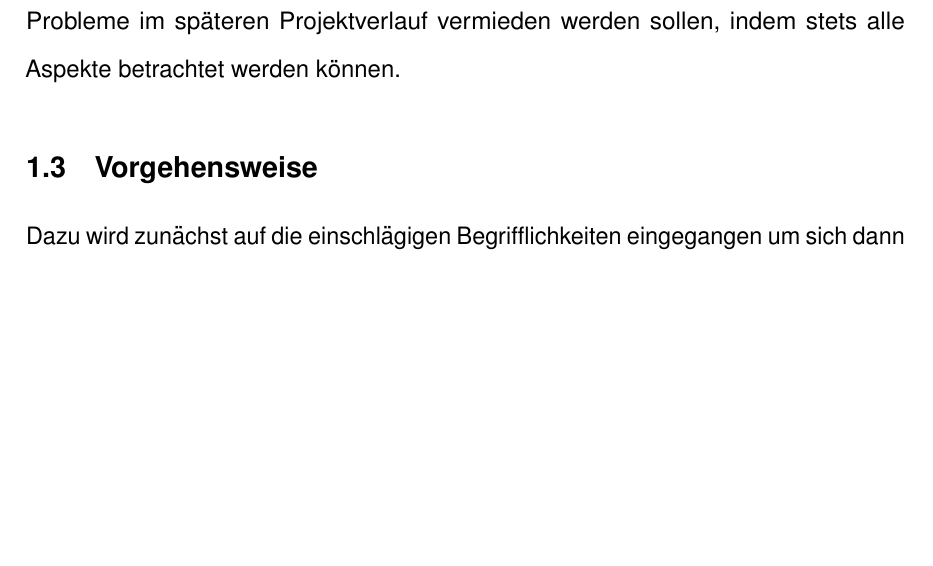
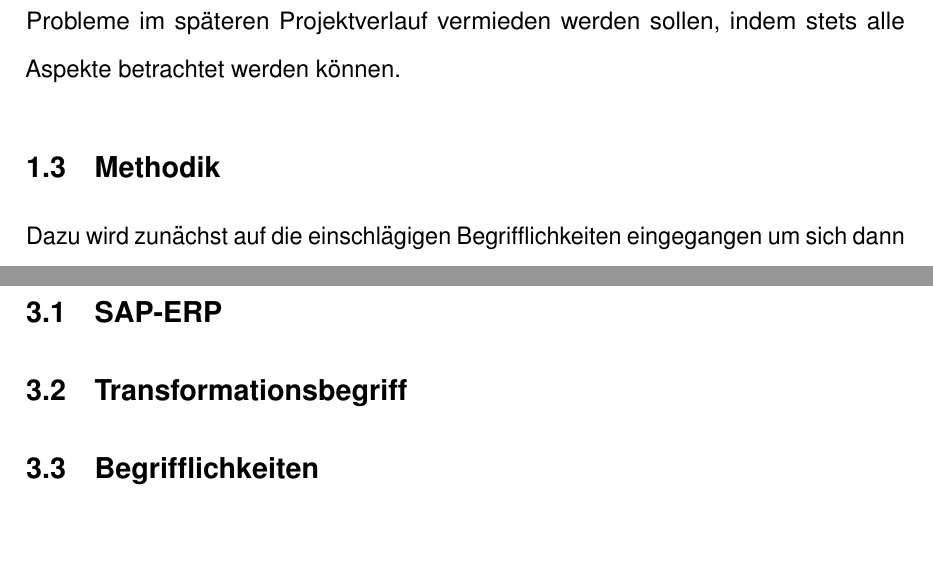
Before and after one commit to lukas1199/Bachelorarbeit, a LaTeX document (Bachelorarbeit.tex, which reads Kapitel/einleitung.tex, Kapitel/grundlagen.tex): part of page 11 of 25 before the commit and two parts of pages 11 and 14 of 25 after it, the two joined at a grey line, cut so that both start at the same text, the shorter picture padded with empty space. Compiled offline with pdfLaTeX.

Commit message:
Grundlagen

```diff
--- a/Kapitel/einleitung.tex
+++ b/Kapitel/einleitung.tex
@@ -12,7 +12,7 @@ Das Tool soll auf dem gesamten Transformationspfad in einem S/4HANA-Projekt prod
 %nicht schön
 Dadurch soll erreicht werden, dass zu jedem Zeitpunkt der aktuelle Fortschritt der Transformation im jeweiligen Prozess wiedergegeben werden kann und kein Artefakt außer acht gelassen wird, wodurch Probleme im späteren Projektverlauf vermieden werden sollen, indem stets alle Aspekte betrachtet werden können.
 
-\subsection{Vorgehensweise}
+\subsection{Methodik}
 %Anfang nochmal ändern
 Dazu wird zunächst auf die einschlägigen Begrifflichkeiten eingegangen um sich dann dem Themenkomplex der S/4HANA-Transformation zu nähern und ihre Eigentschaften und Besonderheiten zu erklären. Im Anschluss wird zuerst das Unternehmen, in dessen Kontext sich diese Arbeit abspielt, vorgestellt, um dann genauer auf das Geschäftsmodell und das Vorgehensmodell zur S/4HANA Transformation einzugehen. \\
 Danach wird der aktuelle Ist-Zustand des Tools, bzw. die Form, die momentan verwendet wird, vorgestellt und genauer darauf eingegangen, warum diese Form durch eine Neuentwicklung ersetzt werden sollte. Schließlich wird die Konzeption des Programms stattfinden. Dazu werden im ersten Schritt die Anforderungen analysiert, indem Interviews mit unterschiedlichen Key-Usern und Stakeholdern geführt werden, um daraus verschiedene Anwendungsfälle und -beispiele heraus zu filtern. In der Anforderungsanalyse werden sich ebenfalls Geschäftsprozessmodelldiagramme, erste Klassendiagramme und Sequenzdiagramme wiederfinden, um die Anforderungen an die Entwicklung zu visualisieren. Im nächsten Schritt werden die erarbeiteten Anforderungen ausgeprägt
--- /dev/null
+++ b/Kapitel/grundlagen.tex
@@ -0,0 +1,4 @@
+\section{Grundlagen}
+\subsection{SAP-ERP}
+\subsection{Transformationsbegriff}
+\subsection{Begrifflichkeiten}
```
Also changed, not shown: Bachelorarbeit.pdf, 4 other files.
